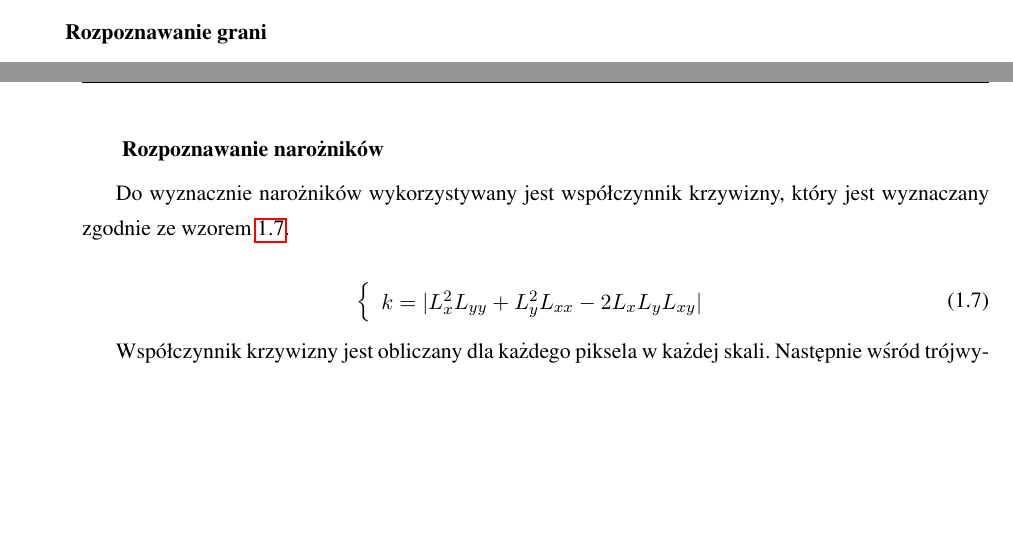
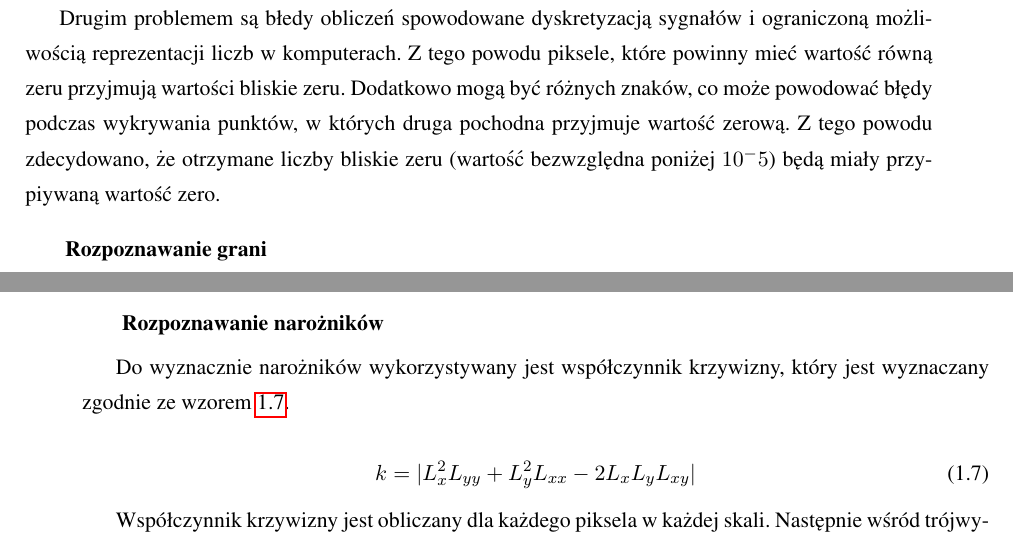
Before and after one commit to kn65op/Mag, a LaTeX thesis (praca.tex, which reads wstep.tex): two parts of pages 10 and 11 of 19, joined at a grey line, cut at the place of the change, the shorter picture padded with empty space. Compiled offline with pdfLaTeX.

Commit message:
Usunięcie klarmy i dodanie info o aproksymacji 0

```diff
--- a/wstep.tex
+++ b/wstep.tex
@@ -177,6 +177,8 @@ W~celu znalezienia krawędzi na obrazie, dla każdej skali wyznaczane są obrazy
 
 W~przypadku sygnałów dyskretnych problemem staje się miejsce występowania miejsc, w którym pierwszy warunek z \ref{eq:edgeDetection} jest spełniony. Nie jest to w punktach gdzie znajdują się piksele, lecz pomiędzy nimi. Z~tego powodu zmiast porównywania do zera w~warunku pierwszy sprawdzane jest czy zmienia się znak pomiędzy dwoma pikselami. Dla analizowanego piksela sprawdzany są jedynie trzy sąsiednie piksele oznaczone na rys. \ref{fig:comparePixels}.
 
+Drugim problemem są błedy obliczeń spowodowane dyskretyzacją sygnałów i~ograniczoną możliwością reprezentacji liczb w~komputerach. Z~tego powodu piksele, które powinny mieć wartość równą zeru przyjmują wartości bliskie zeru. Dodatkowo mogą być różnych znaków, co może powodować błędy podczas wykrywania punktów, w~których druga pochodna przyjmuje wartość zerową. Z~tego powodu zdecydowano, że otrzymane liczby bliskie zeru (wartość bezwzględna poniżej $ 10^-5 $) będą miały przypiywaną wartość zero.
+
 
 \subsubsection{Rozpoznawanie grani}
 \label{subsubsec:rozpoznawanieGrani}
@@ -202,9 +204,7 @@ Do wyznacznie narożników wykorzystywany jest współczynnik krzywizny, który
 
 \begin{equation}
 \label{eq:cornerDetection}
-\left\{ \begin{array}{rl}
 k = |L_x^2L_{yy}  + L_y^2L_{xx} - 2L_xL_yL_{xy}|
-\end{array} \right.
 \end{equation}
 
 Współczynnik krzywizny jest obliczany dla każdego piksela w każdej skali. Następnie wśród trójwymiarowej struktury są wyszukiwane lokalne maksima. W punktach występowania lokalnych maksimów znajdują się wykryte narożniki.
```
